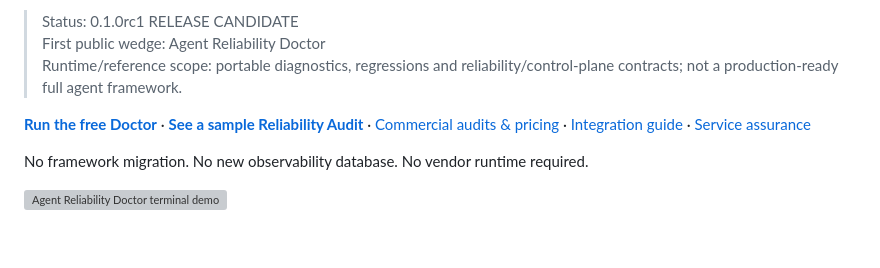
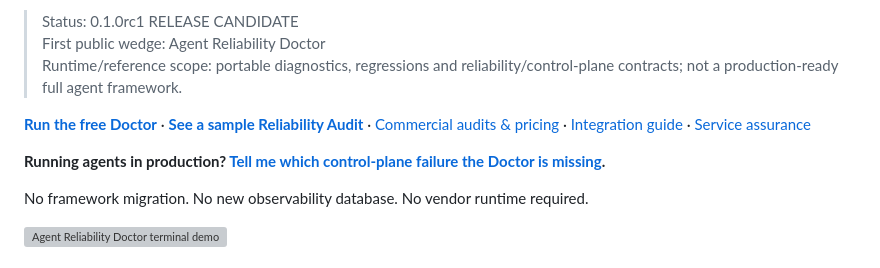
Before and after one commit to kimssi8812-art/ns-agent-reliability, a Markdown page: README.md, the part around the change. GitHub-like rendering; blank space fills up the shorter version; grey boxes are pictures that could not be loaded.

Commit message:
Add public feedback path for reliability failures

```diff
--- a/README.md
+++ b/README.md
@@ -9,6 +9,8 @@ Find silent control-plane reliability failures that traces and model evals can m
 > Runtime/reference scope: portable diagnostics, regressions and reliability/control-plane contracts; not a production-ready full agent framework.
 
 **[Run the free Doctor](#60-second-first-value)** · **[See a sample Reliability Audit](docs/SAMPLE_AUDIT_REPORT.md)** · [Commercial audits & pricing](https://nslabhwan.github.io/ns-agent-reliability/) · [Integration guide](docs/INTEGRATIONS.md) · [Service assurance](docs/SERVICE_ASSURANCE.md)
+
+**Running agents in production? [Tell me which control-plane failure the Doctor is missing](https://github.com/nslabhwan/ns-agent-reliability/issues/1).**
 
 No framework migration. No new observability database. No vendor runtime required.
 
```
